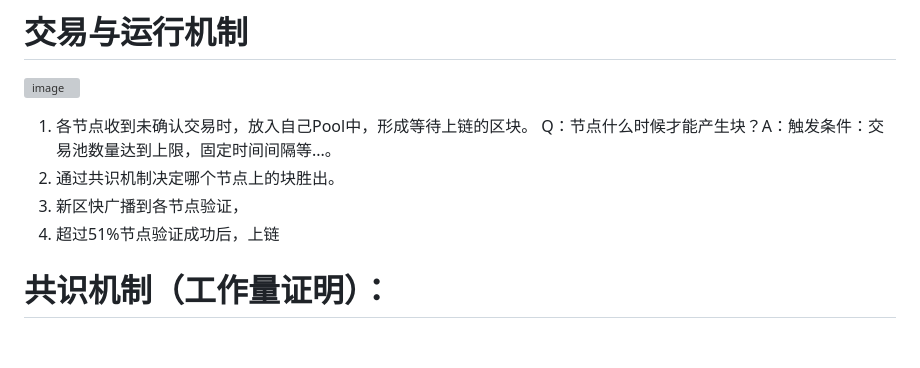
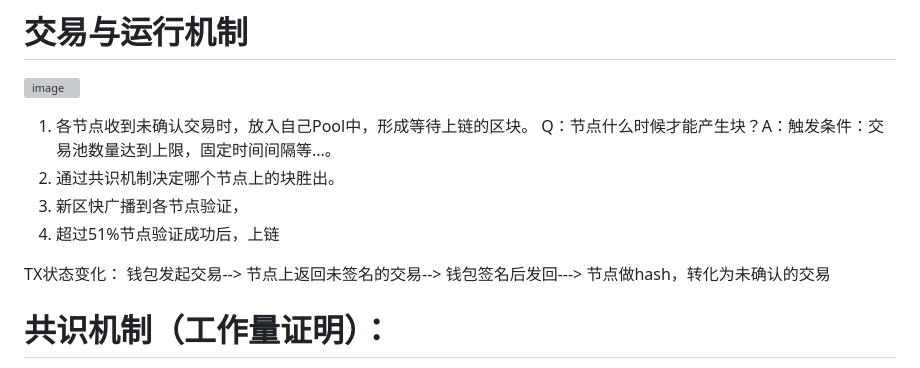
Before and after one commit to ddongzi/miaocoin, a Markdown page: MiaoCoin/README.md, the part around the change. Drawn GitHub-style; blank space fills up the shorter version; grey boxes are pictures that could not be loaded.

```diff
--- a/MiaoCoin/README.md
+++ b/MiaoCoin/README.md
@@ -152,6 +152,7 @@ Utxouts 更新
 3. 新区快广播到各节点验证，
 4. 超过51%节点验证成功后，上链
 
+TX状态变化： 钱包发起交易--> 节点上返回未签名的交易--> 钱包签名后发回---> 节点做hash，转化为未确认的交易
 
 # 共识机制（工作量证明）：
 用户发起交易后，网络所有节点都会收到请求，但并不是所有节点都有能力记录交易。如POW工作量证明（挖矿），产生公认唯一的节点来记录。
```
